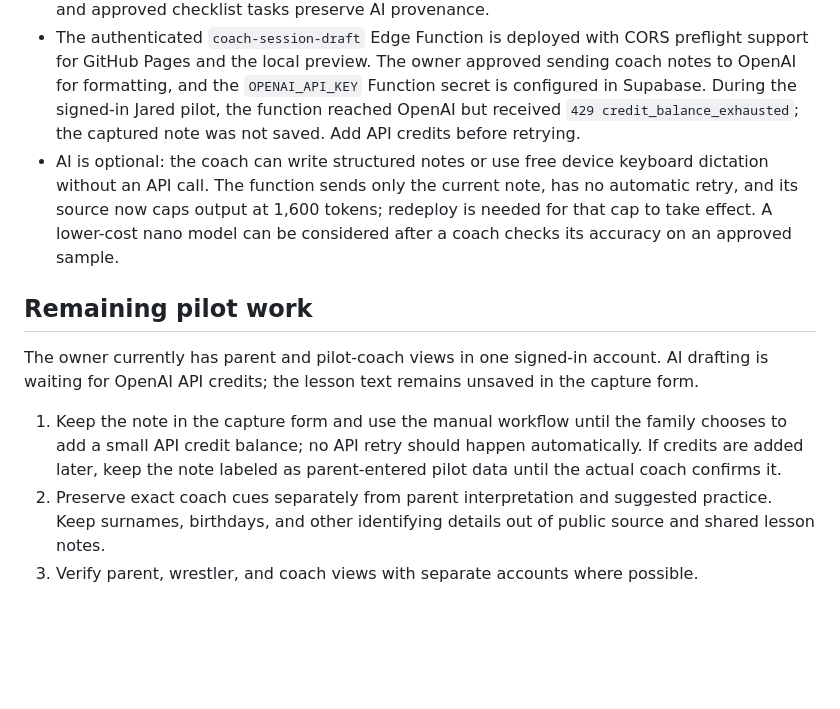
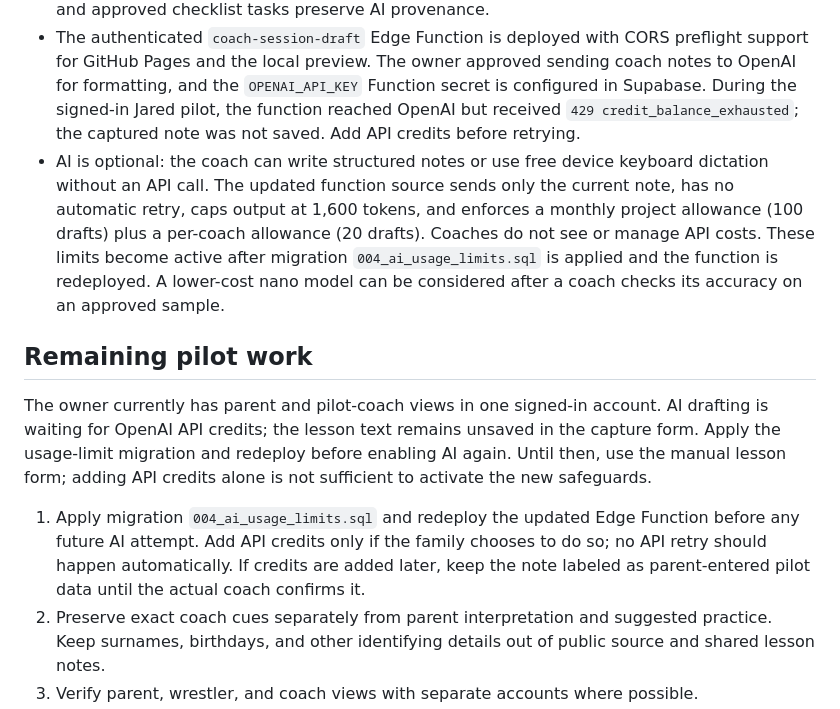
Before and after one commit to dane789/matwork, a Markdown page: 360-workflow.md, the part around the change. Drawn GitHub-style; blank space fills up the shorter version.

Commit message:
Set coach AI usage safeguards

```diff
--- a/360-workflow.md
+++ b/360-workflow.md
@@ -10,13 +10,13 @@ This document defines the product behavior for a shared wrestler, parent, and co
 - The built-in Supabase email sender is limited to two auth emails per hour. Custom SMTP is needed for reliable onboarding beyond early testing.
 - The public coach capture and editable review interface is in GitHub Pages. Migration `002_coach_note_capture.sql` is applied; it stores source notes in a table available only to parents and assigned coaches and saves a reviewed lesson bundle atomically. Lesson items and approved checklist tasks preserve AI provenance.
 - The authenticated `coach-session-draft` Edge Function is deployed with CORS preflight support for GitHub Pages and the local preview. The owner approved sending coach notes to OpenAI for formatting, and the `OPENAI_API_KEY` Function secret is configured in Supabase. During the signed-in Jared pilot, the function reached OpenAI but received `429 credit_balance_exhausted`; the captured note was not saved. Add API credits before retrying.
-- AI is optional: the coach can write structured notes or use free device keyboard dictation without an API call. The function sends only the current note, has no automatic retry, and its source now caps output at 1,600 tokens; redeploy is needed for that cap to take effect. A lower-cost nano model can be considered after a coach checks its accuracy on an approved sample.
+- AI is optional: the coach can write structured notes or use free device keyboard dictation without an API call. The updated function source sends only the current note, has no automatic retry, caps output at 1,600 tokens, and enforces a monthly project allowance (100 drafts) plus a per-coach allowance (20 drafts). Coaches do not see or manage API costs. These limits become active after migration `004_ai_usage_limits.sql` is applied and the function is redeployed. A lower-cost nano model can be considered after a coach checks its accuracy on an approved sample.
 
 ## Remaining pilot work
 
-The owner currently has parent and pilot-coach views in one signed-in account. AI drafting is waiting for OpenAI API credits; the lesson text remains unsaved in the capture form.
+The owner currently has parent and pilot-coach views in one signed-in account. AI drafting is waiting for OpenAI API credits; the lesson text remains unsaved in the capture form. Apply the usage-limit migration and redeploy before enabling AI again. Until then, use the manual lesson form; adding API credits alone is not sufficient to activate the new safeguards.
 
-1. Keep the note in the capture form and use the manual workflow until the family chooses to add a small API credit balance; no API retry should happen automatically. If credits are added later, keep the note labeled as parent-entered pilot data until the actual coach confirms it.
+1. Apply migration `004_ai_usage_limits.sql` and redeploy the updated Edge Function before any future AI attempt. Add API credits only if the family chooses to do so; no API retry should happen automatically. If credits are added later, keep the note labeled as parent-entered pilot data until the actual coach confirms it.
 2. Preserve exact coach cues separately from parent interpretation and suggested practice. Keep surnames, birthdays, and other identifying details out of public source and shared lesson notes.
 3. Verify parent, wrestler, and coach views with separate accounts where possible.
 4. Build and verify training logs and milestones after the role boundaries are confirmed.
```
